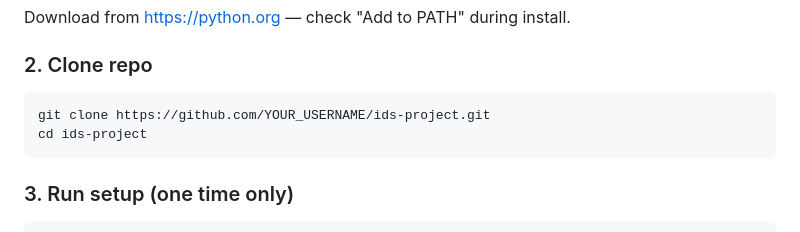
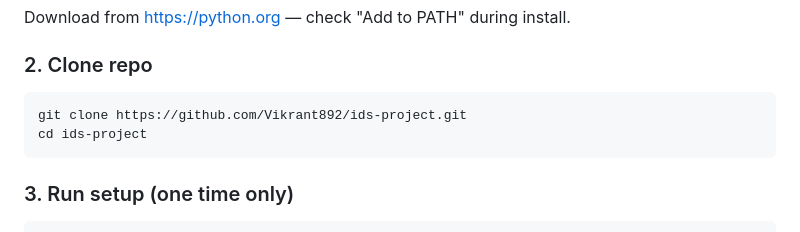
Before and after one commit to Vikrant892/ids-project, a Markdown page: README.md, the part around the change. Drawn GitHub-style.

Commit message:
fix: update clone URL in readme

````diff
--- a/README.md
+++ b/README.md
@@ -9,7 +9,7 @@ Download from https://python.org — check "Add to PATH" during install.
 
 ### 2. Clone repo
 ```
-git clone https://github.com/YOUR_USERNAME/ids-project.git
+git clone https://github.com/Vikrant892/ids-project.git
 cd ids-project
 ```
 
````
